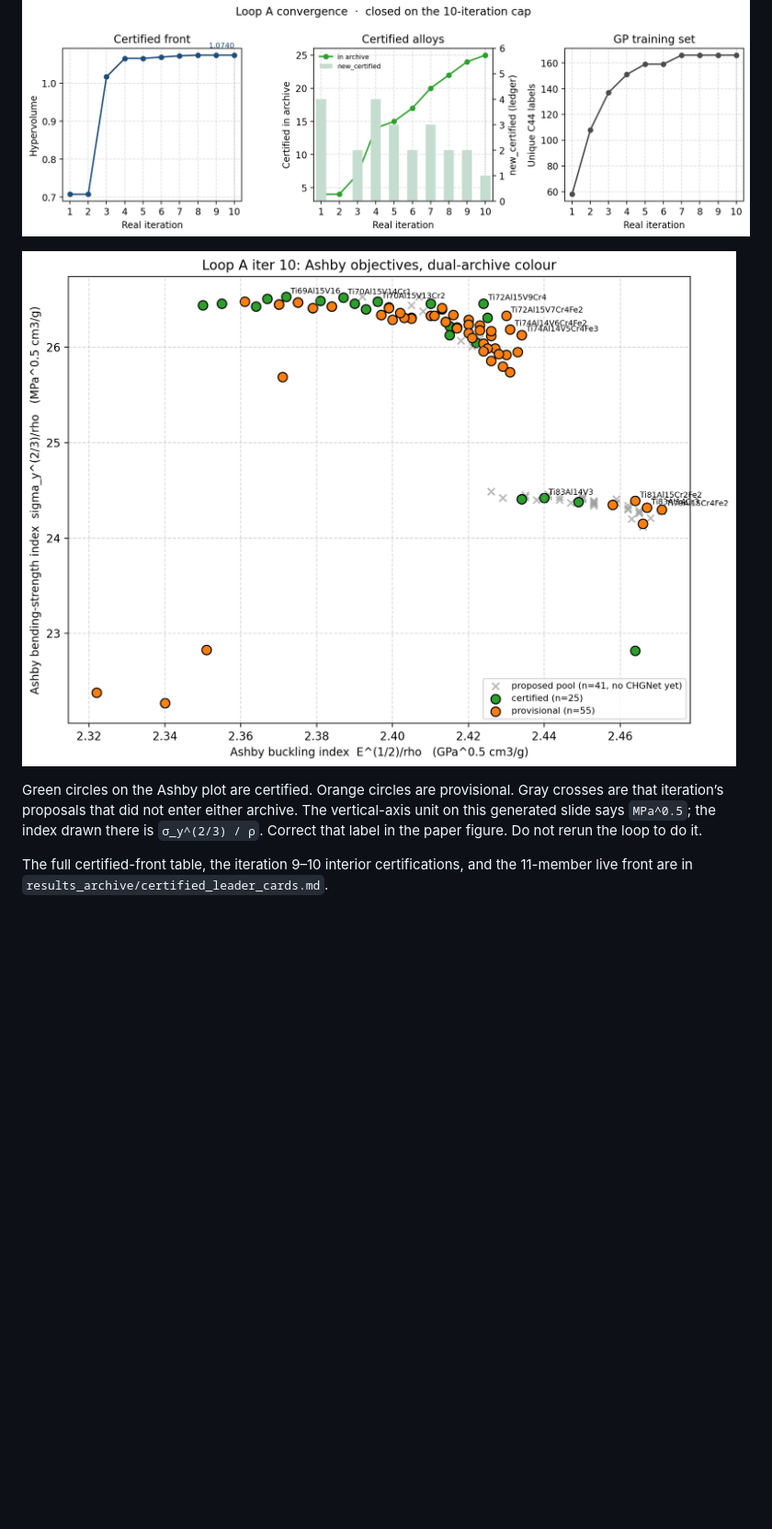
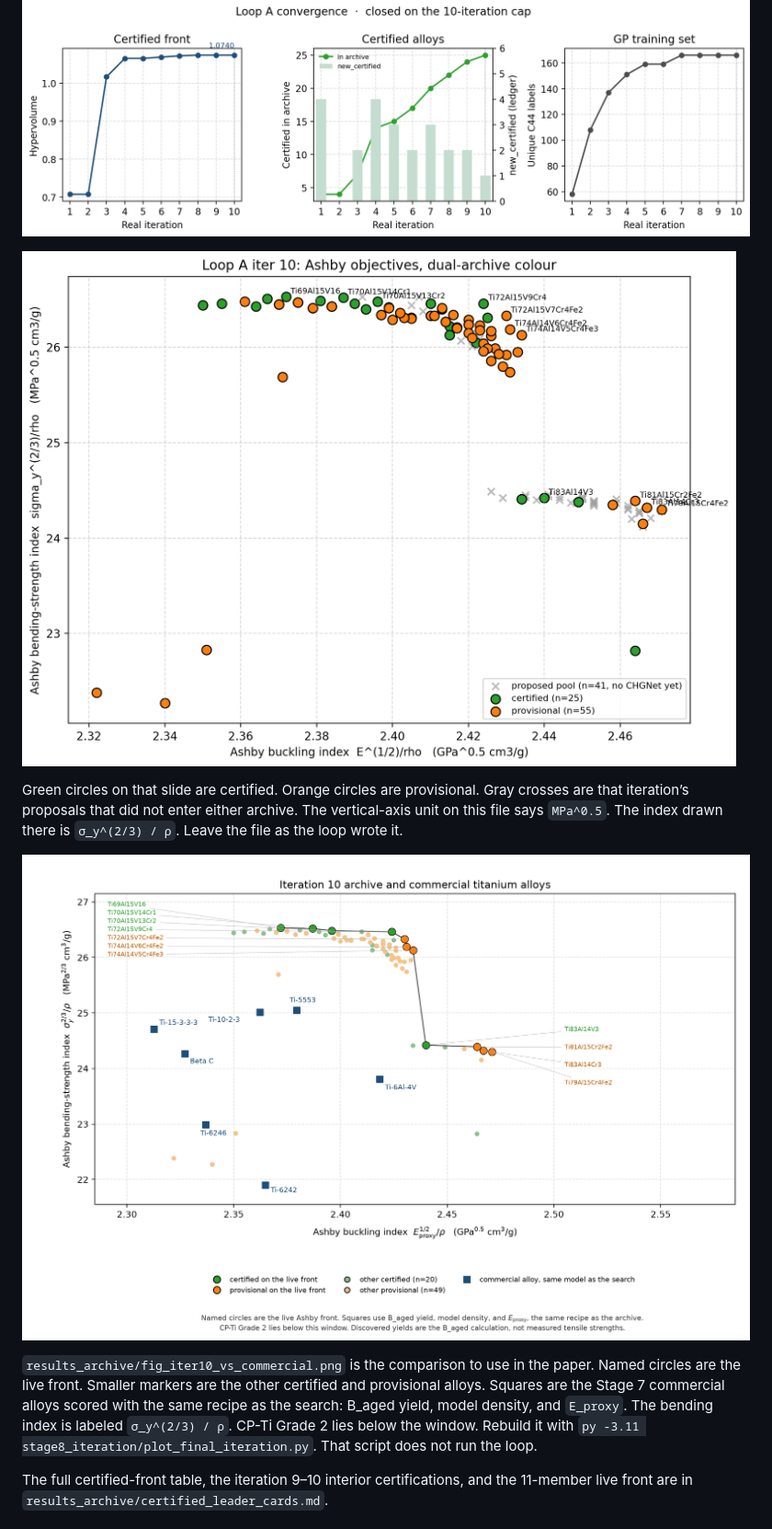
Before and after one commit to AIR2021Eric/ClosedLoop_TiAlloy_Design, a Markdown page: README.md, the part around one of its changes. Shown at 92% size. Drawn GitHub-style; pictures changed too: results_archive/fig_iter10_vs_commercial.png (added); blank space fills up the shorter version.

Commit message:
Add the iteration-10 commercial comparison figure and point the README at it.

```diff
--- a/README.md
+++ b/README.md
@@ -41,5 +41,9 @@ The hypervolume rose quickly through iteration 4 and then flattened. Iterations
 
-Green circles on the Ashby plot are certified. Orange circles are provisional. Gray crosses are that iteration’s proposals that did not enter either archive. The vertical-axis unit on this generated slide says `MPa^0.5`; the index drawn there is `σ_y^(2/3) / ρ`. Correct that label in the paper figure. Do not rerun the loop to do it.
+Green circles on that slide are certified. Orange circles are provisional. Gray crosses are that iteration’s proposals that did not enter either archive. The vertical-axis unit on this file says `MPa^0.5`. The index drawn there is `σ_y^(2/3) / ρ`. Leave the file as the loop wrote it.
+
+![Iteration-10 archive against the commercial alloys](results_archive/fig_iter10_vs_commercial.png)
+
+`results_archive/fig_iter10_vs_commercial.png` is the comparison to use in the paper. Named circles are the live front. Smaller markers are the other certified and provisional alloys. Squares are the Stage 7 commercial alloys scored with the same recipe as the search: B_aged yield, model density, and `E_proxy`. The bending index is labeled `σ_y^(2/3) / ρ`. CP-Ti Grade 2 lies below the window. Rebuild it with `py -3.11 stage8_iteration/plot_final_iteration.py`. That script does not run the loop.
 
 The full certified-front table, the iteration 9–10 interior certifications, and the 11-member live front are in `results_archive/certified_leader_cards.md`.
 
```
Also changed, not shown: other parts of README.md (+5 -4 lines), 2 other files.
